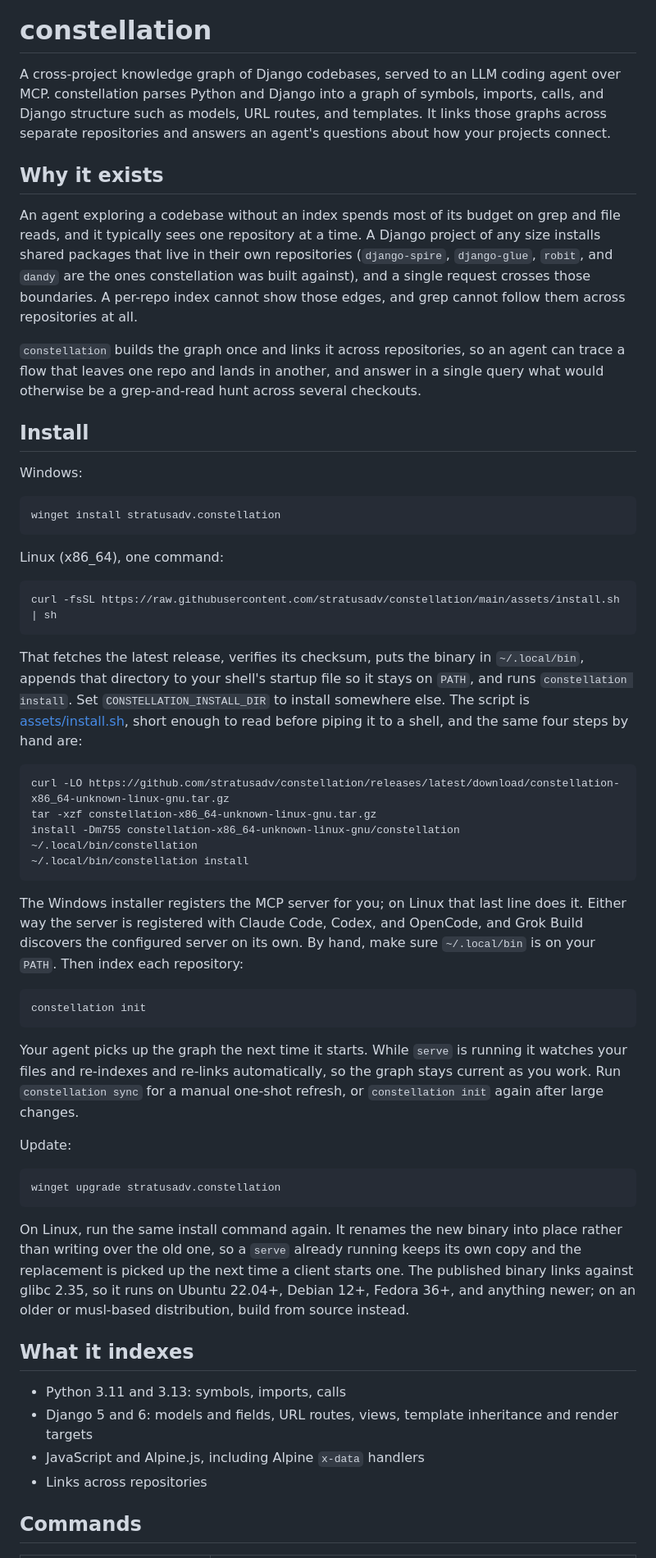
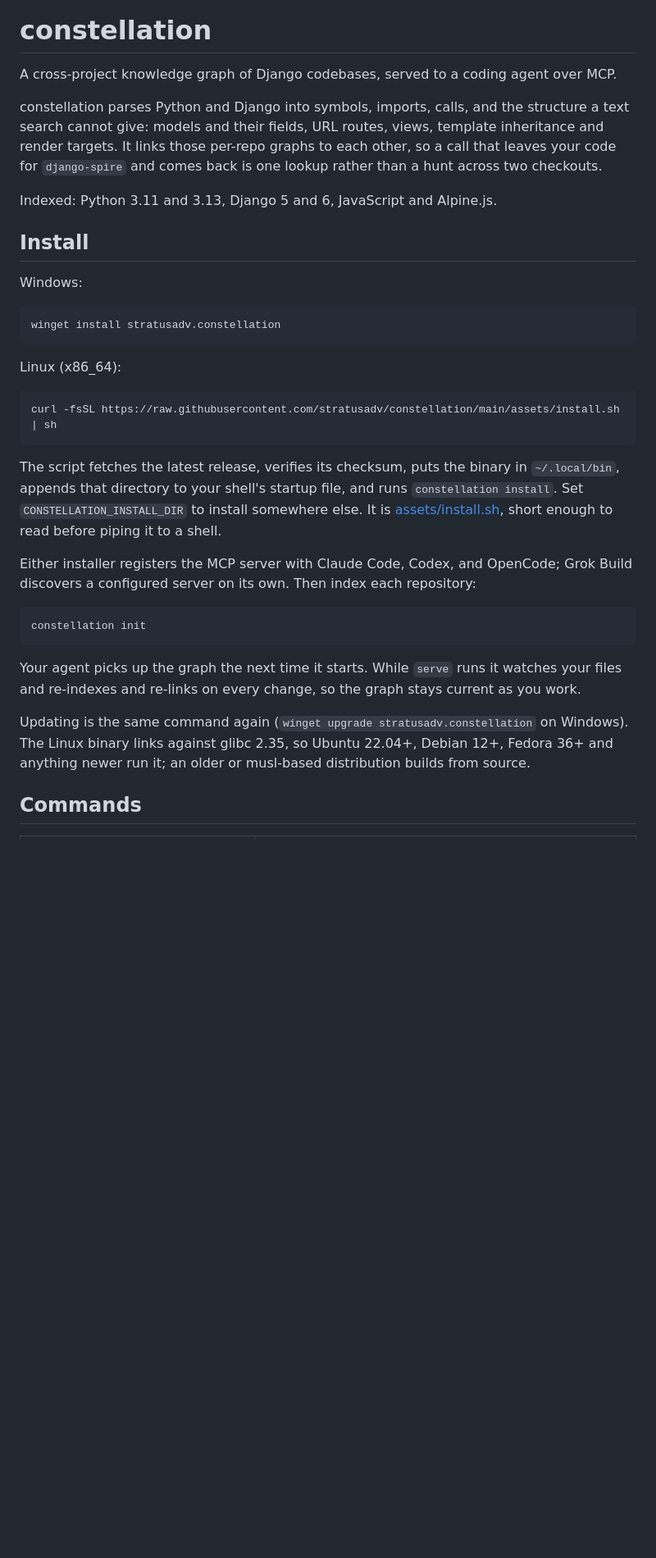
Before and after one commit to stratusadv/constellation, a Markdown page: README.md, the part around one of its changes. Shown at 82% size. GitHub-like rendering; blank space fills up the shorter version.

```diff
--- a/README.md
+++ b/README.md
@@ -2,13 +2,16 @@
 
 # constellation
 
-A cross-project knowledge graph of Django codebases, served to an LLM coding agent over MCP. constellation parses Python and Django into a graph of symbols, imports, calls, and Django structure such as models, URL routes, and templates. It links those graphs across separate repositories and answers an agent's questions about how your projects connect.
+A cross-project knowledge graph of Django codebases, served to a coding agent
+over MCP.
 
-## Why it exists
+constellation parses Python and Django into symbols, imports, calls, and the
+structure a text search cannot give: models and their fields, URL routes, views,
+template inheritance and render targets. It links those per-repo graphs to each
+other, so a call that leaves your code for `django-spire` and comes back is one
+lookup rather than a hunt across two checkouts.
 
-An agent exploring a codebase without an index spends most of its budget on grep and file reads, and it typically sees one repository at a time. A Django project of any size installs shared packages that live in their own repositories (`django-spire`, `django-glue`, `robit`, and `dandy` are the ones constellation was built against), and a single request crosses those boundaries. A per-repo index cannot show those edges, and grep cannot follow them across repositories at all.
-
-`constellation` builds the graph once and links it across repositories, so an agent can trace a flow that leaves one repo and lands in another, and answer in a single query what would otherwise be a grep-and-read hunt across several checkouts.
+Indexed: Python 3.11 and 3.13, Django 5 and 6, JavaScript and Alpine.js.
 
 ## Install
 
@@ -16,35 +19,29 @@ Windows:
 
     winget install stratusadv.constellation
 
-Linux (x86_64), one command:
+Linux (x86_64):
 
     curl -fsSL https://raw.githubusercontent.com/stratusadv/constellation/main/assets/install.sh | sh
 
-That fetches the latest release, verifies its checksum, puts the binary in `~/.local/bin`, appends that directory to your shell's startup file so it stays on `PATH`, and runs `constellation install`. Set `CONSTELLATION_INSTALL_DIR` to install somewhere else. The script is [assets/install.sh](assets/install.sh), short enough to read before piping it to a shell, and the same four steps by hand are:
+The script fetches the latest release, verifies its checksum, puts the binary in
+`~/.local/bin`, appends that directory to your shell's startup file, and runs
+`constellation install`. Set `CONSTELLATION_INSTALL_DIR` to install somewhere
+else. It is [assets/install.sh](assets/install.sh), short enough to read before
+piping it to a shell.
 
-    curl -LO https://github.com/stratusadv/constellation/releases/latest/download/constellation-x86_64-unknown-linux-gnu.tar.gz
-    tar -xzf constellation-x86_64-unknown-linux-gnu.tar.gz
-    install -Dm755 constellation-x86_64-unknown-linux-gnu/constellation ~/.local/bin/constellation
-    ~/.local/bin/constellation install
-
-The Windows installer registers the MCP server for you; on Linux that last line does it. Either way the server is registered with Claude Code, Codex, and OpenCode, and Grok Build discovers the configured server on its own. By hand, make sure `~/.local/bin` is on your `PATH`. Then index each repository:
+Either installer registers the MCP server with Claude Code, Codex, and OpenCode;
+Grok Build discovers a configured server on its own. Then index each repository:
 
     constellation init
 
-Your agent picks up the graph the next time it starts. While `serve` is running it watches your files and re-indexes and re-links automatically, so the graph stays current as you work. Run `constellation sync` for a manual one-shot refresh, or `constellation init` again after large changes.
+Your agent picks up the graph the next time it starts. While `serve` runs it
+watches your files and re-indexes and re-links on every change, so the graph
+stays current as you work.
 
-Update:
-
-    winget upgrade stratusadv.constellation
-
-On Linux, run the same install command again. It renames the new binary into place rather than writing over the old one, so a `serve` already running keeps its own copy and the replacement is picked up the next time a client starts one. The published binary links against glibc 2.35, so it runs on Ubuntu 22.04+, Debian 12+, Fedora 36+, and anything newer; on an older or musl-based distribution, build from source instead.
-
-## What it indexes
-
-- Python 3.11 and 3.13: symbols, imports, calls
-- Django 5 and 6: models and fields, URL routes, views, template inheritance and render targets
-- JavaScript and Alpine.js, including Alpine `x-data` handlers
-- Links across repositories
+Updating is the same command again (`winget upgrade stratusadv.constellation` on
+Windows). The Linux binary links against glibc 2.35, so Ubuntu 22.04+, Debian
+12+, Fedora 36+ and anything newer run it; an older or musl-based distribution
+builds from source.
 
 ## Commands
 
```
Also changed, not shown: other parts of README.md (+87 -60 lines).
